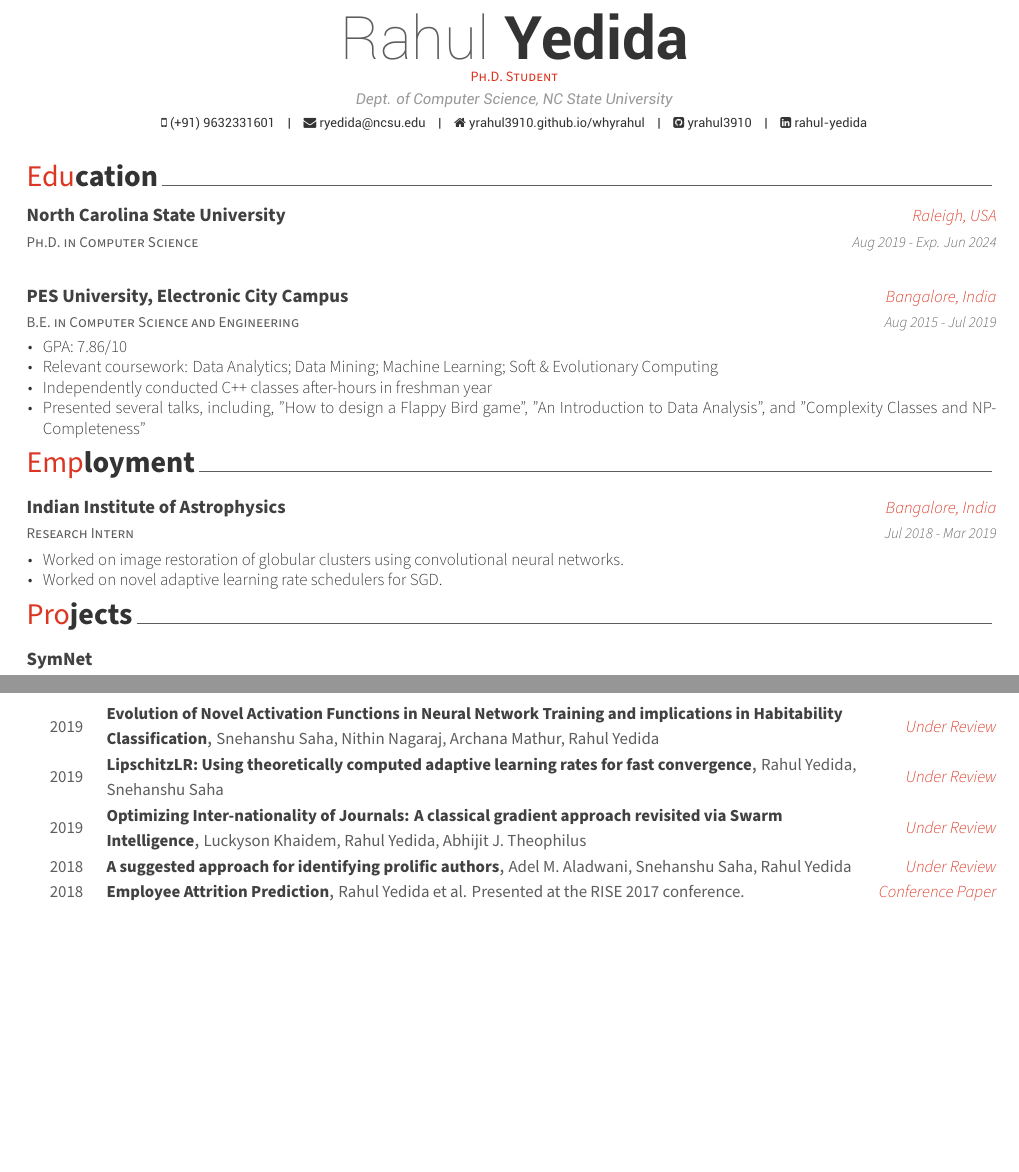
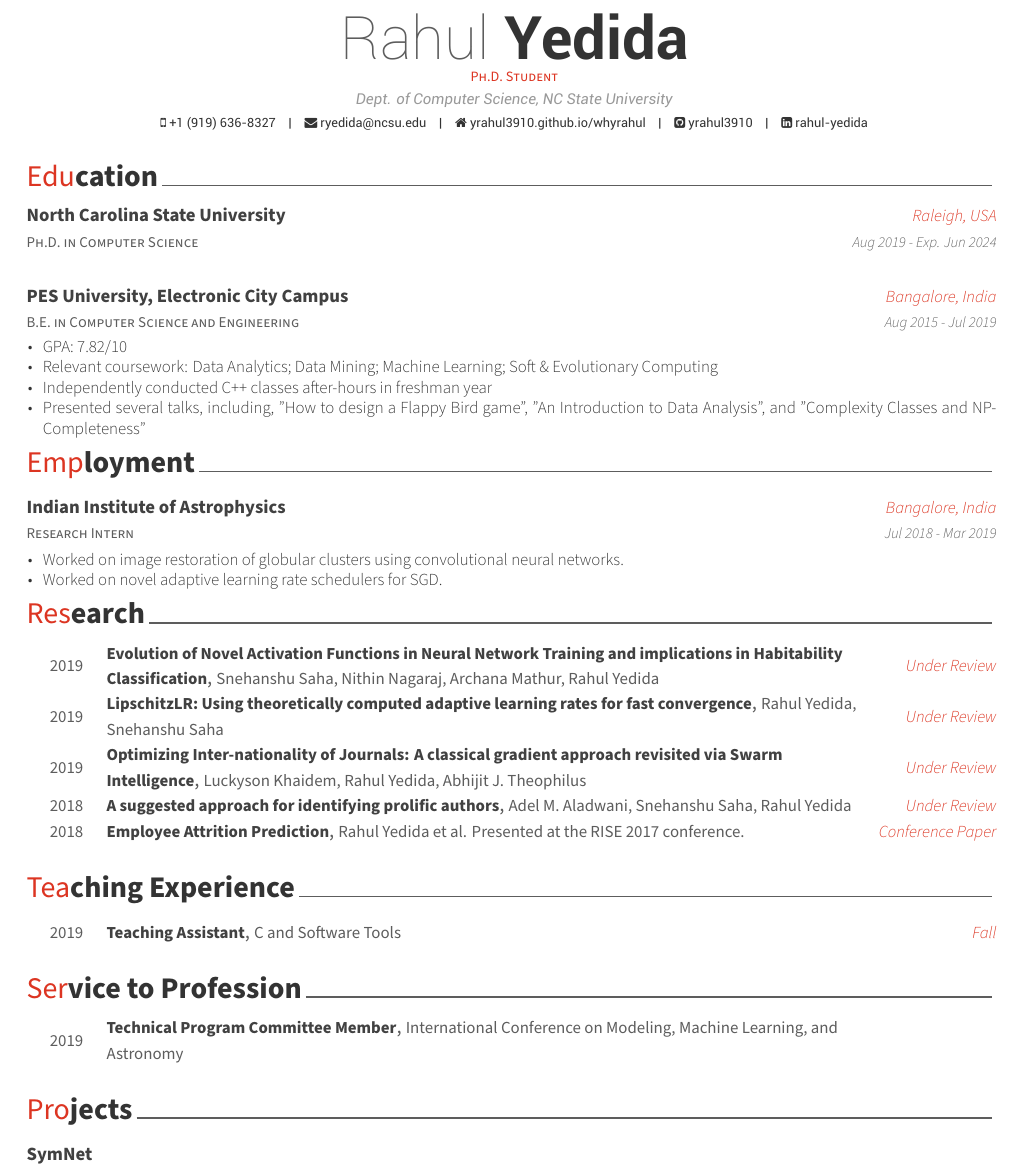
Before and after one commit to yrahul3910/resume, a LaTeX CV (business/resume.tex, which reads business/resume/education.tex, business/resume/service.tex, business/resume/teaching.tex): two parts of pages 1 and 2 of 2 before the commit and part of page 1 of 2 after it, the two joined at a grey line, cut so that both start at the same text, the shorter picture padded with empty space. Compiled offline with XeLaTeX.

Commit message:
Added TA and committee membership, re-organized business CV

```diff
--- a/business/resume.tex
+++ b/business/resume.tex
@@ -56,7 +56,7 @@
 \position{Ph.D. Student}%{\enskip\cdotp\enskip}Security Expert}
 \address{Dept. of Computer Science, NC State University}
 
-\mobile{(+91) 9632331601}
+\mobile{+1 (919) 636-8327}
 \email{ryedida@ncsu.edu}
 \homepage{yrahul3910.github.io/whyrahul}
 \github{yrahul3910}
--- a/business/resume/education.tex
+++ b/business/resume/education.tex
@@ -26,7 +26,7 @@
     {Aug 2015 - Jul 2019} % Date(s)
     {
       \begin{cvitems} % Description(s) bullet points
-        \item {GPA: 7.86/10}
+        \item {GPA: 7.82/10}
         \item {Relevant coursework: Data Analytics; Data Mining; Machine Learning; Soft \& Evolutionary Computing}
         \item {Independently conducted C++ classes after-hours in freshman year}
         \item {Presented several talks, including, "How to design a Flappy Bird game", "An Introduction to Data Analysis", and "Complexity Classes and NP-Completeness"}
--- /dev/null
+++ b/business/resume/service.tex
@@ -0,0 +1,20 @@
+%-------------------------------------------------------------------------------
+%	SECTION TITLE
+%-------------------------------------------------------------------------------
+\cvsection{Service to Profession}
+
+
+%-------------------------------------------------------------------------------
+%	CONTENT
+%-------------------------------------------------------------------------------
+
+\begin{cvhonors}
+
+%---------------------------------------------------------
+    \cvhonor
+        {Technical Program Committee Member}
+        {International Conference on Modeling, Machine Learning, and Astronomy}
+        {}
+        {2019}
+
+\end{cvhonors}
--- /dev/null
+++ b/business/resume/teaching.tex
@@ -0,0 +1,20 @@
+%-------------------------------------------------------------------------------
+%	SECTION TITLE
+%-------------------------------------------------------------------------------
+\cvsection{Teaching Experience}
+
+
+%-------------------------------------------------------------------------------
+%	CONTENT
+%-------------------------------------------------------------------------------
+
+\begin{cvhonors}
+
+%---------------------------------------------------------
+    \cvhonor
+        {Teaching Assistant}
+        {C and Software Tools}
+        {Fall}
+        {2019}
+
+\end{cvhonors}
```
Also changed, not shown: academic-3color/cv.tex (+3 -3 lines), academic-3color/cv/service.tex (added, +20 -0 lines), academic-3color/cv/teaching.tex (added, +20 -0 lines), academic-3color/cv.pdf, business/resume.pdf, business/resume.tex (4 more changed lines).
